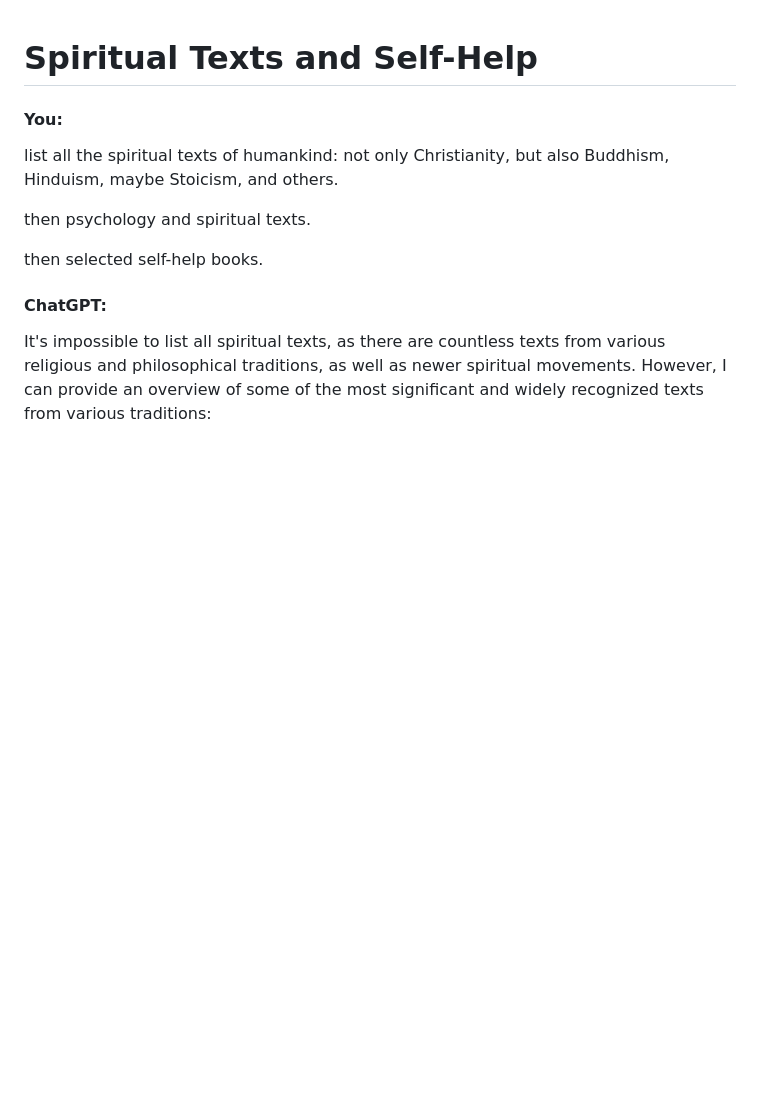
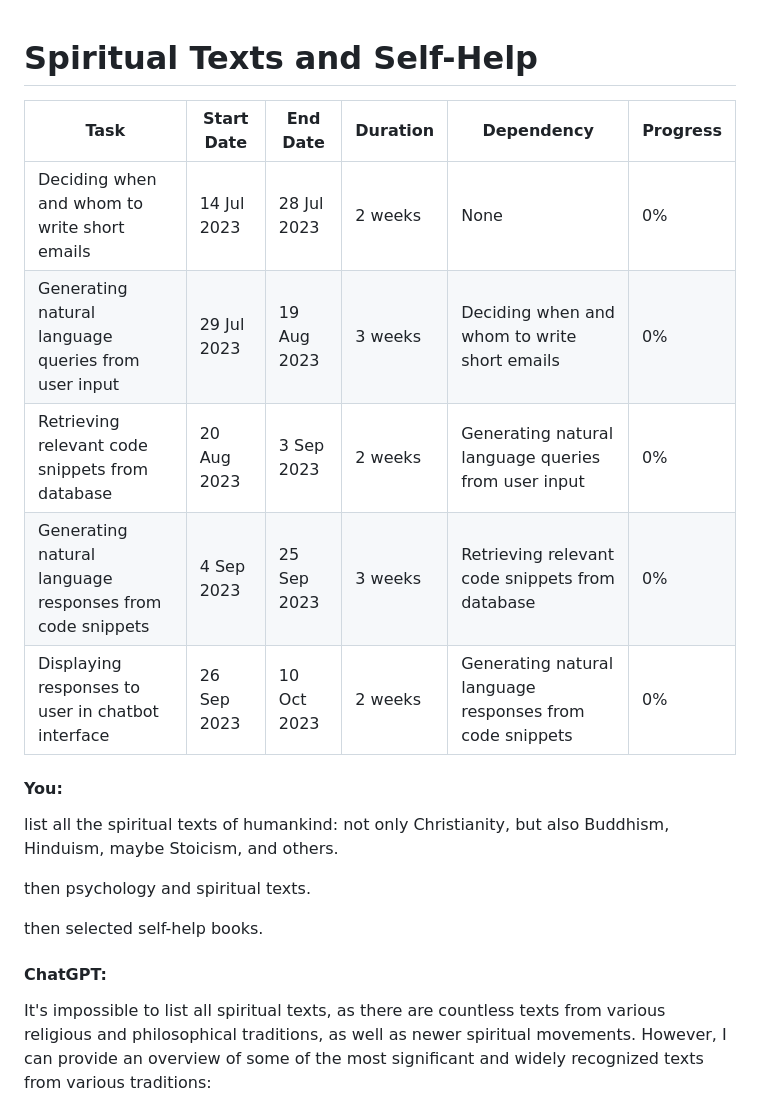
Before and after one commit to ilyadorosh/needs, a Markdown page: ChatGPT-Spiritual_Texts_and_Self-Help.md, the part around the change. Rendered like a GitHub page; blank space fills up the shorter version.

```diff
--- a/ChatGPT-Spiritual_Texts_and_Self-Help.md
+++ b/ChatGPT-Spiritual_Texts_and_Self-Help.md
@@ -1,4 +1,14 @@
 # Spiritual Texts and Self-Help
+
+| Task | Start Date | End Date | Duration | Dependency | Progress |
+|------|------------|----------|----------|------------|----------|
+| Deciding when and whom to write short emails | 14 Jul 2023 | 28 Jul 2023 | 2 weeks | None | 0% |
+| Generating natural language queries from user input | 29 Jul 2023 | 19 Aug 2023 | 3 weeks | Deciding when and whom to write short emails | 0% |
+| Retrieving relevant code snippets from database | 20 Aug 2023 | 3 Sep 2023 | 2 weeks | Generating natural language queries from user input | 0% |
+| Generating natural language responses from code snippets | 4 Sep 2023 | 25 Sep 2023 | 3 weeks | Retrieving relevant code snippets from database | 0% |
+| Displaying responses to user in chatbot interface | 26 Sep 2023 | 10 Oct 2023 | 2 weeks | Generating natural language responses from code snippets | 0% |
+
+
 
 #### You:
 list all the spiritual texts of humankind: not only Christianity, but also Buddhism, Hinduism, maybe Stoicism, and others.
```
